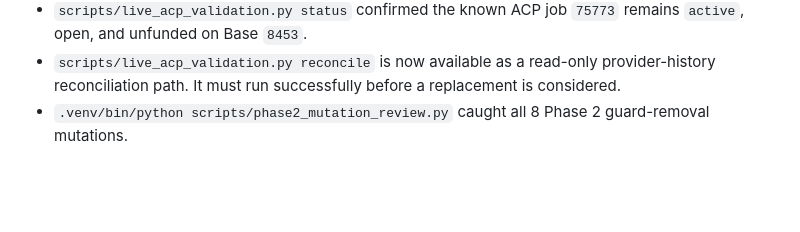
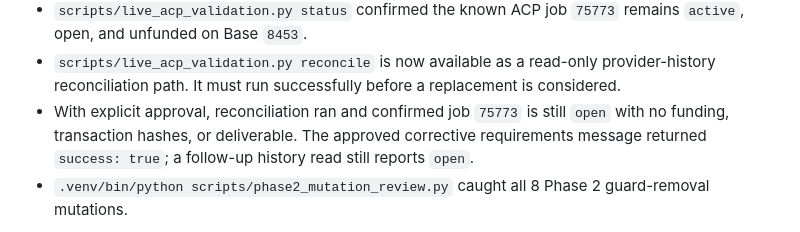
Before and after one commit to Web3Kyami/Delta-Agent, a Markdown page: HANDOFF.md, the part around the change. Drawn GitHub-style; blank space fills up the shorter version.

Commit message:
Record approved ACP reconciliation

```diff
--- a/HANDOFF.md
+++ b/HANDOFF.md
@@ -18,6 +18,7 @@ What exists now:
 - `.venv/bin/python -m pytest -rA` returned `141 passed, 19 subtests passed`.
 - `scripts/live_acp_validation.py status` confirmed the known ACP job `75773` remains `active`, open, and unfunded on Base `8453`.
 - `scripts/live_acp_validation.py reconcile` is now available as a read-only provider-history reconciliation path. It must run successfully before a replacement is considered.
+- With explicit approval, reconciliation ran and confirmed job `75773` is still `open` with no funding, transaction hashes, or deliverable. The approved corrective requirements message returned `success: true`; a follow-up history read still reports `open`.
 - `.venv/bin/python scripts/phase2_mutation_review.py` caught all 8 Phase 2 guard-removal mutations.
 
 What remains unverified: an external OpenAI call and live ACP/Base action for the new handoff path. No external model call was made because credentials and API-spend approval were not available. Phase 5 owns live proof and submission hardening.
```
Also changed, not shown: STATE.md (+5 -5 lines).
